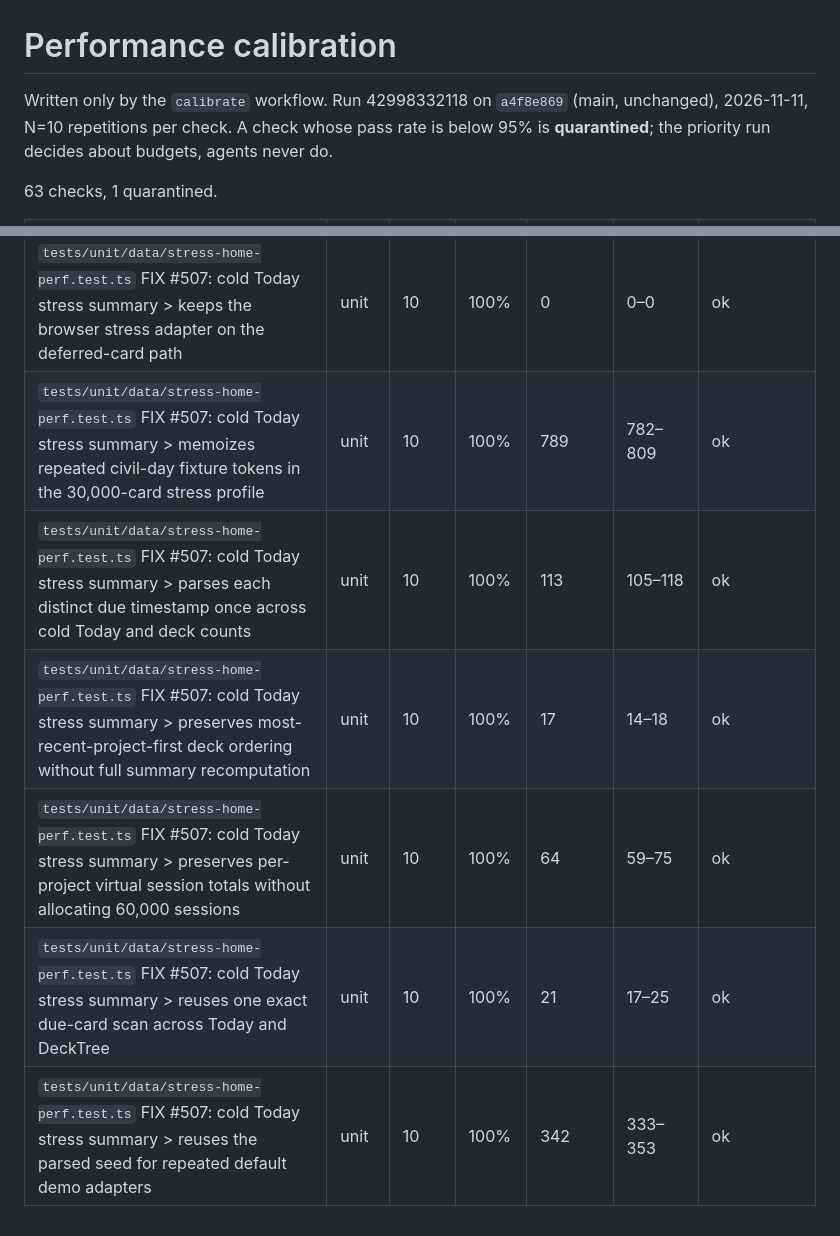
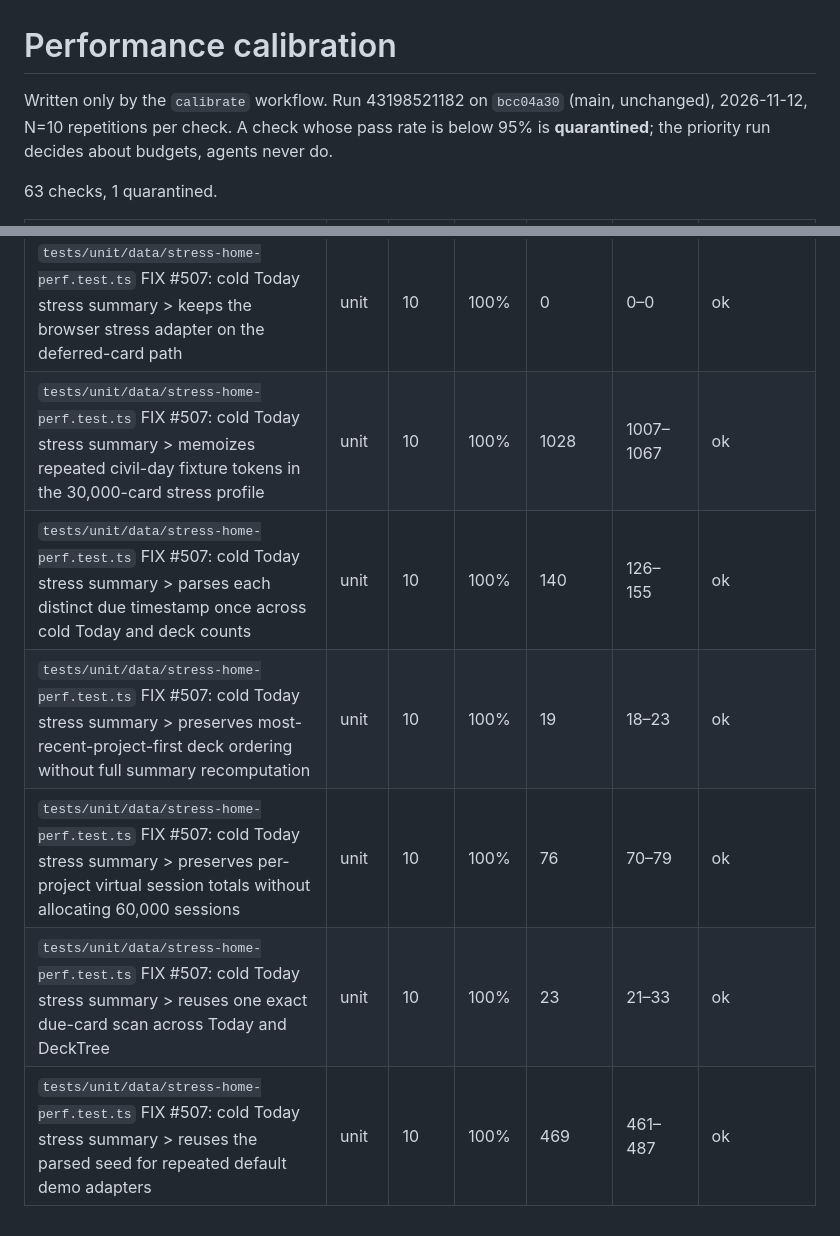
Before and after one commit to Mymayankyadav/lemma, a Markdown page: ci/perf-calibration.md, 2 parts joined by grey strips. Rendered like a GitHub page.

Commit message:
ci: perf calibration

```diff
--- a/ci/perf-calibration.md
+++ b/ci/perf-calibration.md
@@ -1,6 +1,6 @@
 # Performance calibration
 
-Written only by the `calibrate` workflow. Run 42998332118 on `a4f8e869` (main, unchanged), 2026-11-11, N=10 repetitions per check.
+Written only by the `calibrate` workflow. Run 43198521182 on `bcc04a30` (main, unchanged), 2026-11-12, N=10 repetitions per check.
 A check whose pass rate is below 95% is **quarantined**; the priority run decides about budgets, agents never do.
 
 63 checks, 1 quarantined.
@@ -66,7 +66,7 @@ A check whose pass rate is below 95% is **quarantined**; the priority run decide
 | `tests/unit/data/stress-home-perf.test.ts` FIX #507: cold Today stress summary > keeps the browser stress adapter on the deferred-card path | unit | 10 | 100% | 0 | 0–0 | ok |
-| `tests/unit/data/stress-home-perf.test.ts` FIX #507: cold Today stress summary > memoizes repeated civil-day fixture tokens in the 30,000-card stress profile | unit | 10 | 100% | 789 | 782–809 | ok |
-| `tests/unit/data/stress-home-perf.test.ts` FIX #507: cold Today stress summary > parses each distinct due timestamp once across cold Today and deck counts | unit | 10 | 100% | 113 | 105–118 | ok |
-| `tests/unit/data/stress-home-perf.test.ts` FIX #507: cold Today stress summary > preserves most-recent-project-first deck ordering without full summary recomputation | unit | 10 | 100% | 17 | 14–18 | ok |
-| `tests/unit/data/stress-home-perf.test.ts` FIX #507: cold Today stress summary > preserves per-project virtual session totals without allocating 60,000 sessions | unit | 10 | 100% | 64 | 59–75 | ok |
-| `tests/unit/data/stress-home-perf.test.ts` FIX #507: cold Today stress summary > reuses one exact due-card scan across Today and DeckTree | unit | 10 | 100% | 21 | 17–25 | ok |
-| `tests/unit/data/stress-home-perf.test.ts` FIX #507: cold Today stress summary > reuses the parsed seed for repeated default demo adapters | unit | 10 | 100% | 342 | 333–353 | ok |
+| `tests/unit/data/stress-home-perf.test.ts` FIX #507: cold Today stress summary > memoizes repeated civil-day fixture tokens in the 30,000-card stress profile | unit | 10 | 100% | 1028 | 1007–1067 | ok |
+| `tests/unit/data/stress-home-perf.test.ts` FIX #507: cold Today stress summary > parses each distinct due timestamp once across cold Today and deck counts | unit | 10 | 100% | 140 | 126–155 | ok |
+| `tests/unit/data/stress-home-perf.test.ts` FIX #507: cold Today stress summary > preserves most-recent-project-first deck ordering without full summary recomputation | unit | 10 | 100% | 19 | 18–23 | ok |
+| `tests/unit/data/stress-home-perf.test.ts` FIX #507: cold Today stress summary > preserves per-project virtual session totals without allocating 60,000 sessions | unit | 10 | 100% | 76 | 70–79 | ok |
+| `tests/unit/data/stress-home-perf.test.ts` FIX #507: cold Today stress summary > reuses one exact due-card scan across Today and DeckTree | unit | 10 | 100% | 23 | 21–33 | ok |
+| `tests/unit/data/stress-home-perf.test.ts` FIX #507: cold Today stress summary > reuses the parsed seed for repeated default demo adapters | unit | 10 | 100% | 469 | 461–487 | ok |
```
Also changed, not shown: other parts of ci/perf-calibration.md (+55 -55 lines).
